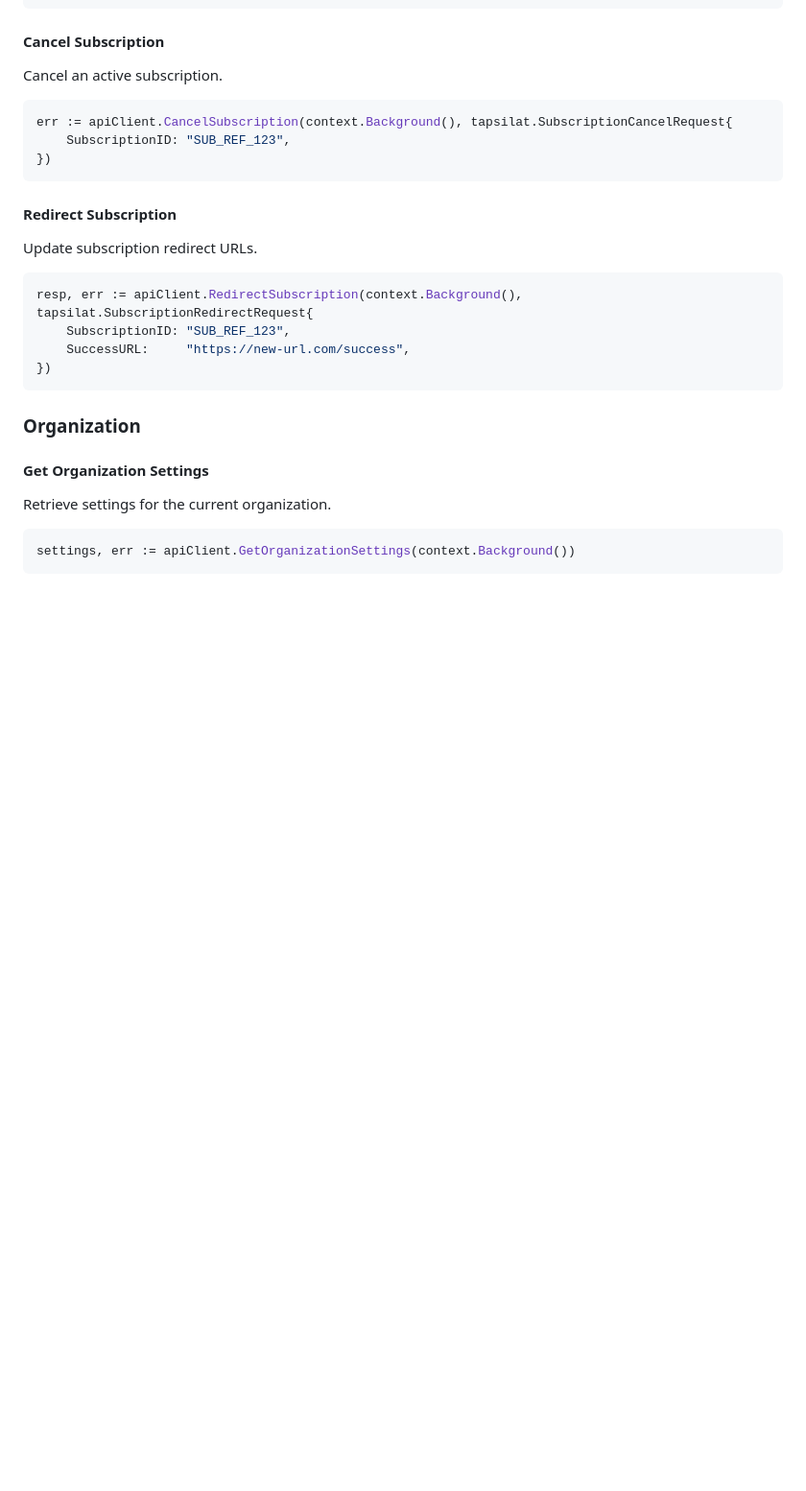
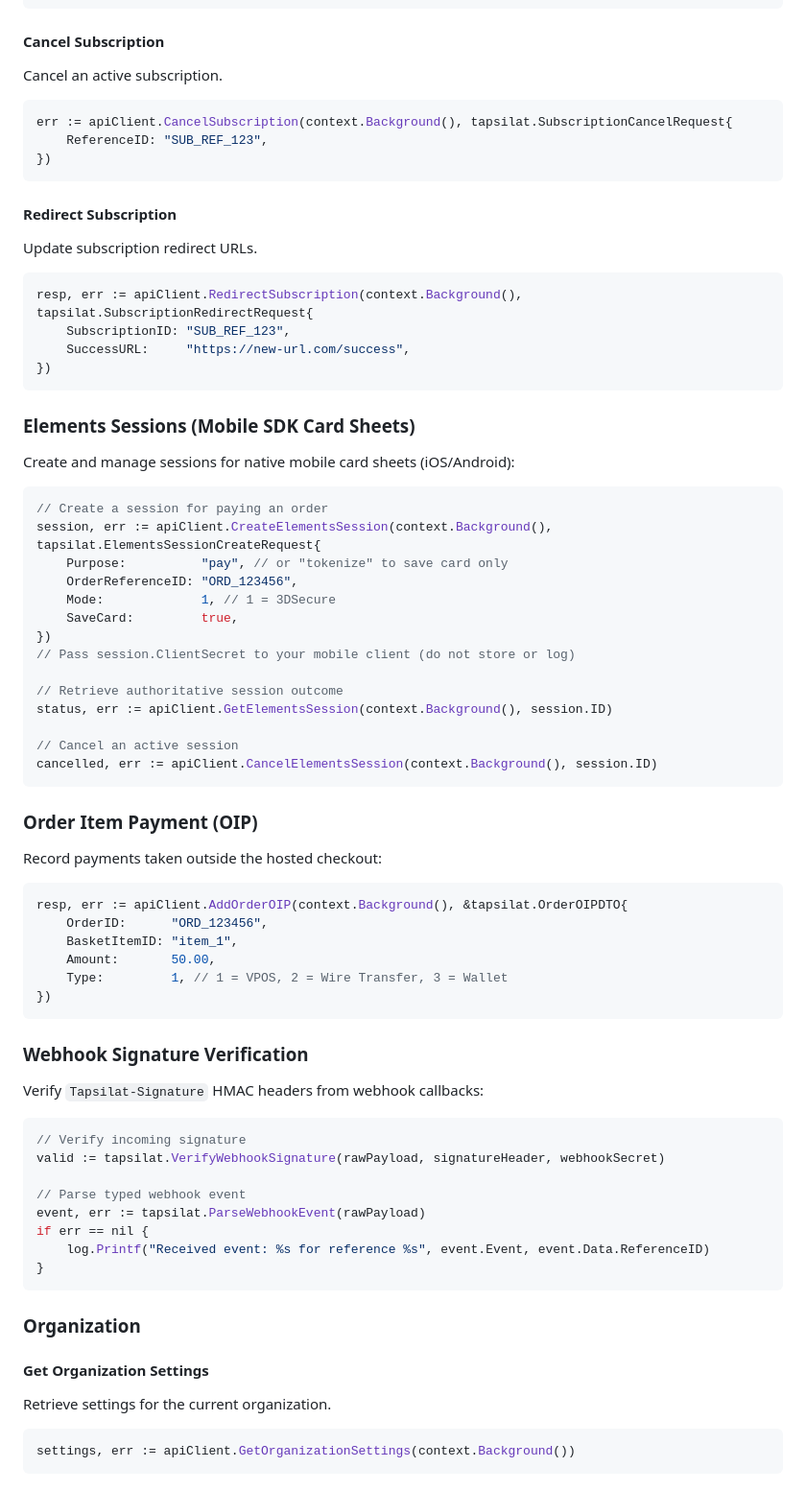
Before and after one commit to tapsilat/examples, a Markdown page: go/README.md, the part around one of its changes. Shown at 96% size. Drawn GitHub-style; blank space fills up the shorter version.

Commit message:
docs(go): document elements sessions, oip, and webhook verification

````diff
--- a/go/README.md
+++ b/go/README.md
@@ -284,7 +286,7 @@ Cancel an active subscription.
 
 ```go
 err := apiClient.CancelSubscription(context.Background(), tapsilat.SubscriptionCancelRequest{
-    SubscriptionID: "SUB_REF_123",
+    ReferenceID: "SUB_REF_123",
 })
 ```
 
@@ -296,6 +298,55 @@ resp, err := apiClient.RedirectSubscription(context.Background(), tapsilat.Subsc
     SubscriptionID: "SUB_REF_123",
     SuccessURL:     "https://new-url.com/success",
 })
+```
+
+### Elements Sessions (Mobile SDK Card Sheets)
+
+Create and manage sessions for native mobile card sheets (iOS/Android):
+
+```go
+// Create a session for paying an order
+session, err := apiClient.CreateElementsSession(context.Background(), tapsilat.ElementsSessionCreateRequest{
+    Purpose:          "pay", // or "tokenize" to save card only
+    OrderReferenceID: "ORD_123456",
+    Mode:             1, // 1 = 3DSecure
+    SaveCard:         true,
+})
+// Pass session.ClientSecret to your mobile client (do not store or log)
+
+// Retrieve authoritative session outcome
+status, err := apiClient.GetElementsSession(context.Background(), session.ID)
+
+// Cancel an active session
+cancelled, err := apiClient.CancelElementsSession(context.Background(), session.ID)
+```
+
+### Order Item Payment (OIP)
+
+Record payments taken outside the hosted checkout:
+
+```go
+resp, err := apiClient.AddOrderOIP(context.Background(), &tapsilat.OrderOIPDTO{
+    OrderID:      "ORD_123456",
+    BasketItemID: "item_1",
+    Amount:       50.00,
+    Type:         1, // 1 = VPOS, 2 = Wire Transfer, 3 = Wallet
+})
+```
+
+### Webhook Signature Verification
+
+Verify `Tapsilat-Signature` HMAC headers from webhook callbacks:
+
+```go
+// Verify incoming signature
+valid := tapsilat.VerifyWebhookSignature(rawPayload, signatureHeader, webhookSecret)
+
+// Parse typed webhook event
+event, err := tapsilat.ParseWebhookEvent(rawPayload)
+if err == nil {
+    log.Printf("Received event: %s for reference %s", event.Event, event.Data.ReferenceID)
+}
 ```
 
 ### Organization
````
Also changed, not shown: other parts of go/README.md (+4 -2 lines).
